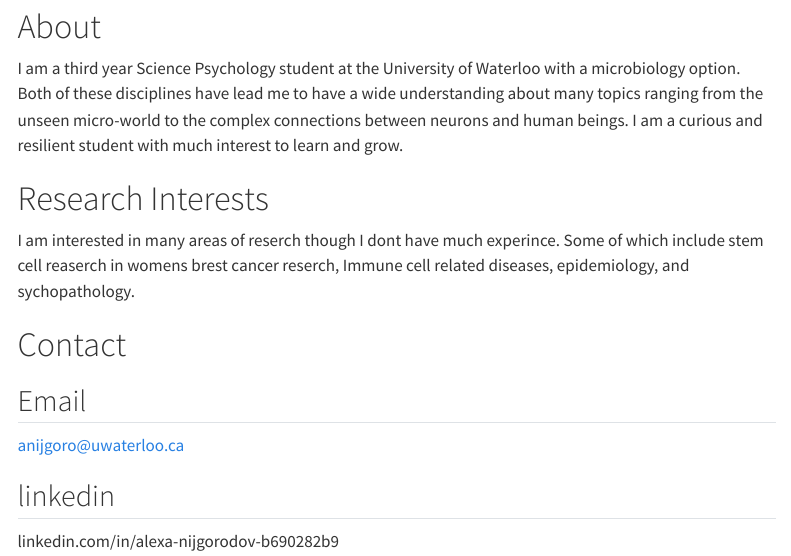
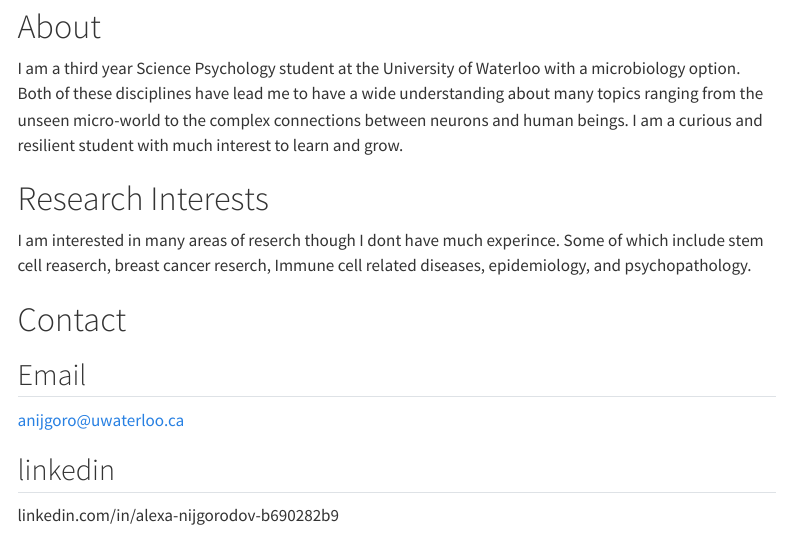
Before and after one commit to lexnijg-maker/lexnijg-maker.github.io, a Quarto document (index.qmd): the page in a window 1100 px wide, from 80 px down. Rendered offline with R 4.5, knitr and Pandoc in place of Quarto, with nearby package versions; menus at the side of the page are left out.

Commit message:
i changedmy reserch interests text

```diff
--- a/index.qmd
+++ b/index.qmd
@@ -6,7 +6,7 @@ title: "Alexia Nijgorodov Profile"
 I am a third year Science Psychology student at the University of Waterloo with a microbiology option. Both of these disciplines have  lead me to have a wide understanding about many topics ranging from the unseen micro-world to the complex connections between neurons and human beings. I am a curious and resilient student with much interest to learn and grow.
 
 # Research Interests
-I am interested in many areas of reserch though I dont have much experince. Some of which include stem cell reaserch in womens brest cancer reserch, Immune cell related diseases, epidemiology, and sychopathology.
+I am interested in many areas of reserch though I dont have much experince. Some of which include stem cell reaserch, breast cancer reserch, Immune cell related diseases, epidemiology, and psychopathology.
 
 # Contact
 
```
Also changed, not shown: 1 other file.
